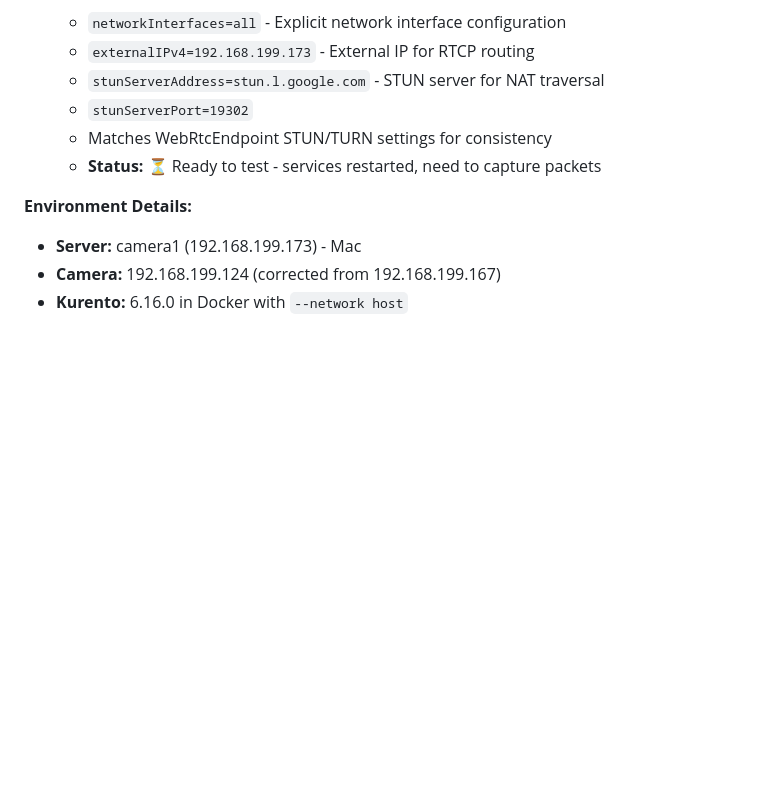
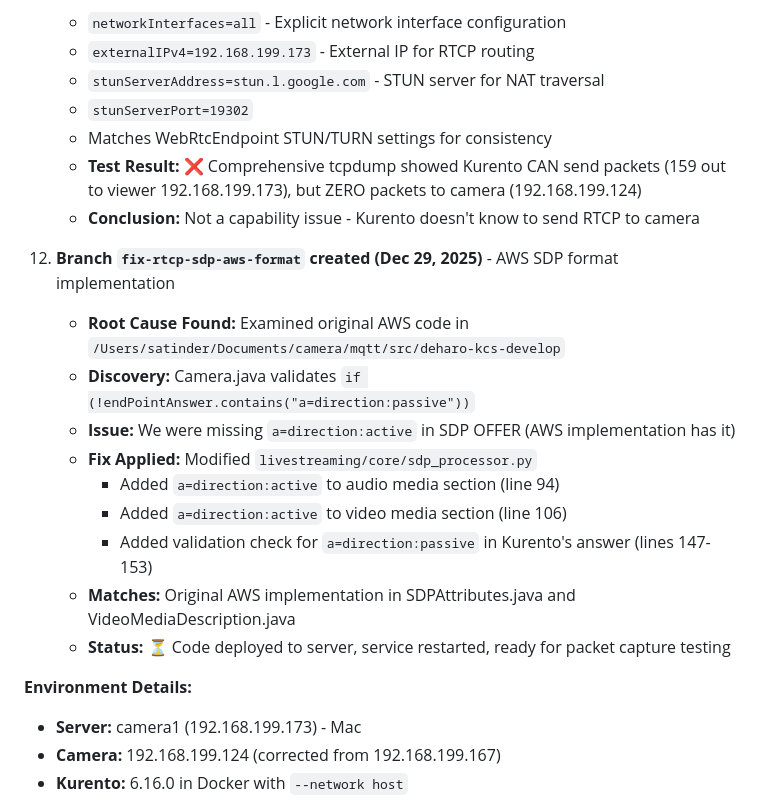
Before and after one commit to SatinderPahwa/camera-platform-local, a Markdown page: TODO.md, the part around the change. Rendered like a GitHub page; blank space fills up the shorter version.

Commit message:
docs(todo): Update AWS SDP format fix status - ready for testing

```diff
--- a/TODO.md
+++ b/TODO.md
@@ -99,7 +99,19 @@ a=sendonly
     - `stunServerAddress=stun.l.google.com` - STUN server for NAT traversal
     - `stunServerPort=19302`
     - Matches WebRtcEndpoint STUN/TURN settings for consistency
-    - **Status:** ⏳ Ready to test - services restarted, need to capture packets
+    - **Test Result:** ❌ Comprehensive tcpdump showed Kurento CAN send packets (159 out to viewer 192.168.199.173), but ZERO packets to camera (192.168.199.124)
+    - **Conclusion:** Not a capability issue - Kurento doesn't know to send RTCP to camera
+
+12. **Branch `fix-rtcp-sdp-aws-format` created (Dec 29, 2025)** - AWS SDP format implementation
+    - **Root Cause Found:** Examined original AWS code in `/Users/satinder/Documents/camera/mqtt/src/deharo-kcs-develop`
+    - **Discovery:** Camera.java validates `if (!endPointAnswer.contains("a=direction:passive"))`
+    - **Issue:** We were missing `a=direction:active` in SDP OFFER (AWS implementation has it)
+    - **Fix Applied:** Modified `livestreaming/core/sdp_processor.py`
+      - Added `a=direction:active` to audio media section (line 94)
+      - Added `a=direction:active` to video media section (line 106)
+      - Added validation check for `a=direction:passive` in Kurento's answer (lines 147-153)
+    - **Matches:** Original AWS implementation in SDPAttributes.java and VideoMediaDescription.java
+    - **Status:** ⏳ Code deployed to server, service restarted, ready for packet capture testing
 
 **Environment Details:**
 - **Server:** camera1 (192.168.199.173) - Mac
```
